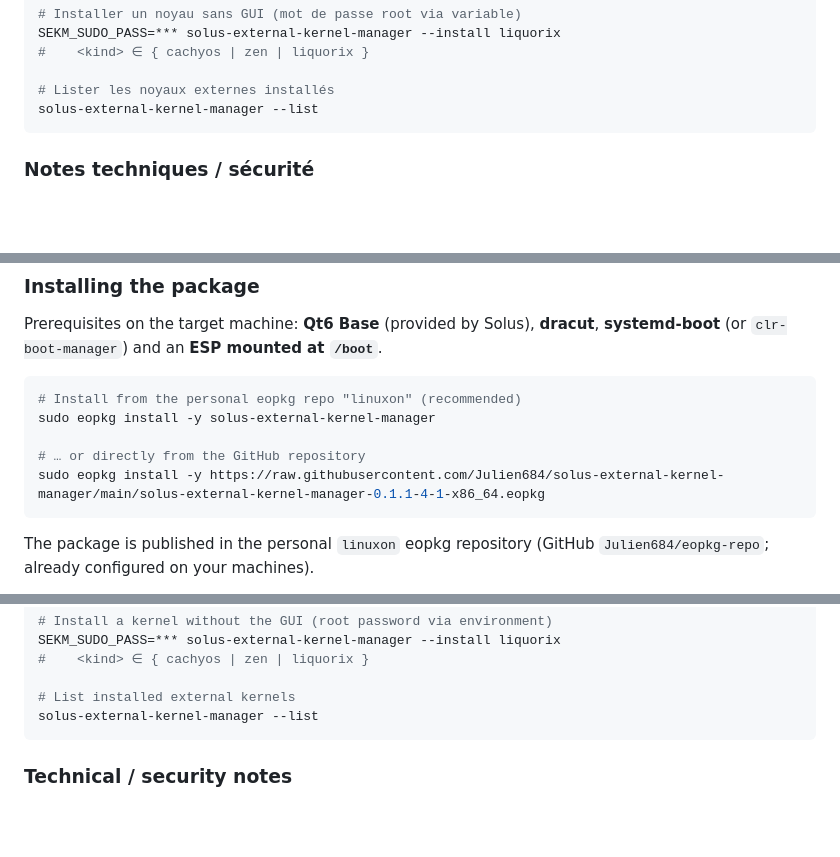
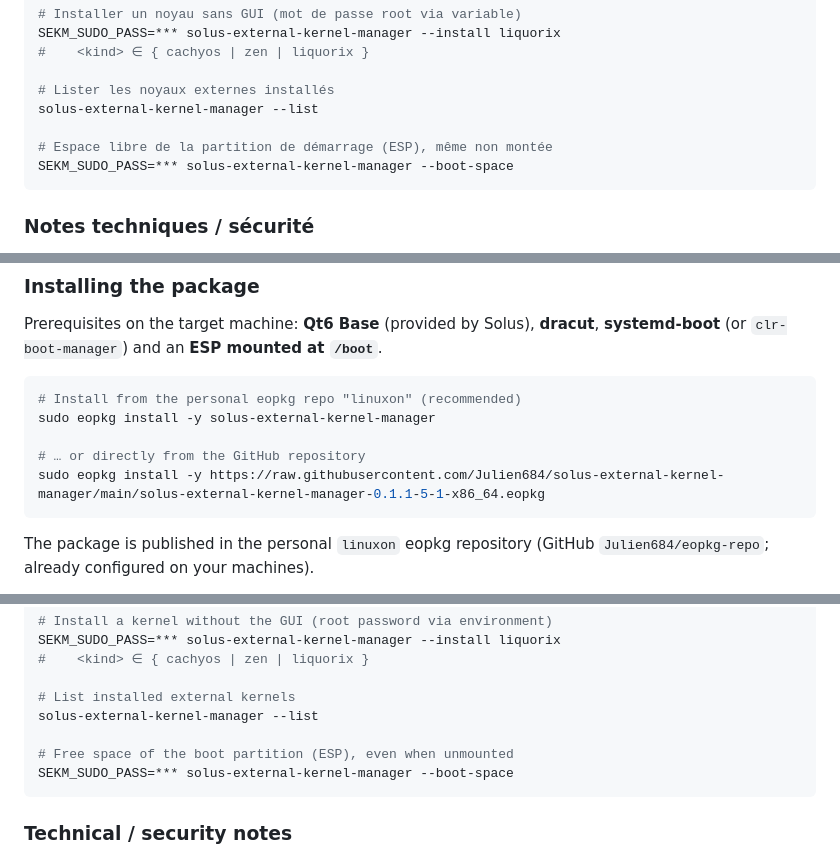
Before and after one commit to Julien684/solus-external-kernel-manager, a Markdown page: README.md, 3 parts joined by grey strips. Drawn GitHub-style; blank space fills up the shorter version.

````diff
--- a/README.md
+++ b/README.md
@@ -95,6 +97,9 @@ SEKM_SUDO_PASS=*** solus-external-kernel-manager --install liquorix
 
 # Lister les noyaux externes installés
 solus-external-kernel-manager --list
+
+# Espace libre de la partition de démarrage (ESP), même non montée
+SEKM_SUDO_PASS=*** solus-external-kernel-manager --boot-space
 ```
 
 ### Notes techniques / sécurité
@@ -175,7 +181,7 @@ Prerequisites on the target machine: **Qt6 Base** (provided by Solus),
 sudo eopkg install -y solus-external-kernel-manager
 
 # … or directly from the GitHub repository
-sudo eopkg install -y https://raw.githubusercontent.com/Julien684/solus-external-kernel-manager/main/solus-external-kernel-manager-0.1.1-4-1-x86_64.eopkg
+sudo eopkg install -y https://raw.githubusercontent.com/Julien684/solus-external-kernel-manager/main/solus-external-kernel-manager-0.1.1-5-1-x86_64.eopkg
 ```
 
 The package is published in the personal `linuxon` eopkg repository
@@ -212,6 +218,9 @@ SEKM_SUDO_PASS=*** solus-external-kernel-manager --install liquorix
 
 # List installed external kernels
 solus-external-kernel-manager --list
+
+# Free space of the boot partition (ESP), even when unmounted
+SEKM_SUDO_PASS=*** solus-external-kernel-manager --boot-space
 ```
 
 ### Technical / security notes
````
Also changed, not shown: other parts of README.md (+8 -5 lines), screenshot.png, 5 other files.
